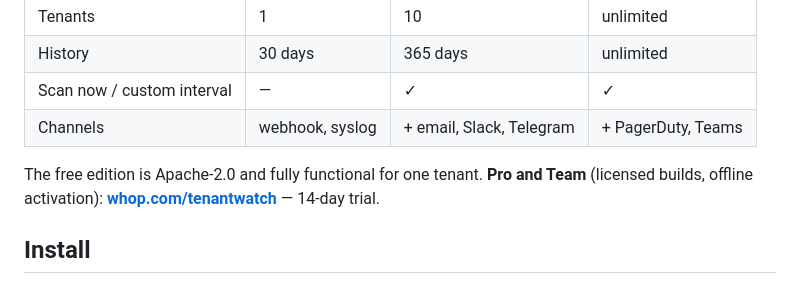
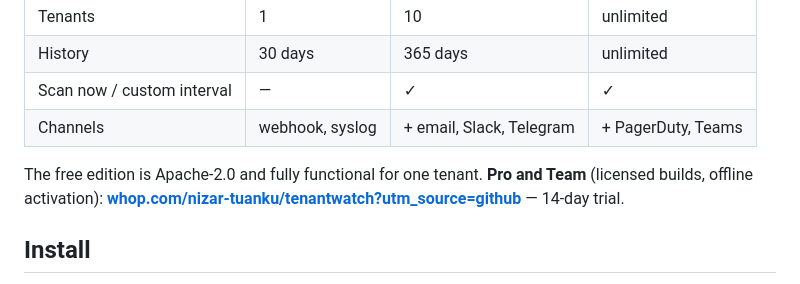
Before and after one commit to nizartuanku/tenantwatch, a Markdown page: README.md, the part around the change. Drawn GitHub-style.

Commit message:
readme: point Whop links at the product page, not the storefront
whop.com/<product> has no seller slug, so it does not resolve to the product
page - it lands on the storefront and the reader has to find the product
themselves. The working form is whop.com/nizar-tuanku/<product>.

The links also carry utm_source=github now, matching the other repos, so a
reader arriving from here is attributable instead of counted as direct.

Co-Authored-By: Claude Opus 5 <noreply@anthropic.com>
Claude-Session: https://claude.ai/code/session_01DVfm1LN7f2YUVqVUoQDbJ7

```diff
--- a/README.md
+++ b/README.md
@@ -67,7 +67,7 @@ TenantWatch tells you what it *couldn't* assess instead of pretending everything
 | Scan now / custom interval | — | ✓ | ✓ |
 | Channels | webhook, syslog | + email, Slack, Telegram | + PagerDuty, Teams |
 
-The free edition is Apache-2.0 and fully functional for one tenant. **Pro and Team** (licensed builds, offline activation): **[whop.com/tenantwatch](https://whop.com/tenantwatch)** — 14-day trial.
+The free edition is Apache-2.0 and fully functional for one tenant. **Pro and Team** (licensed builds, offline activation): **[whop.com/nizar-tuanku/tenantwatch?utm_source=github](https://whop.com/nizar-tuanku/tenantwatch?utm_source=github)** — 14-day trial.
 
 ## Install
 
```
